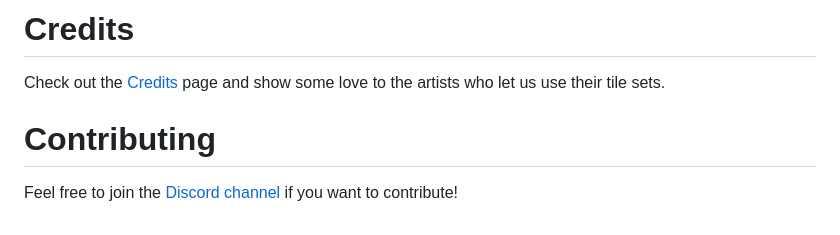
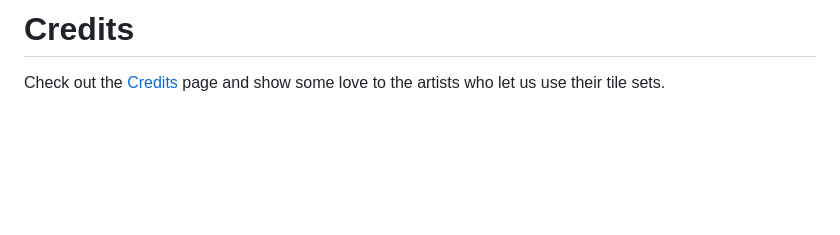
Before and after one commit to michaelc445/street-fighter-pygame, a Markdown page: README.md, the part around the change printed below. Drawn GitHub-style; blank space fills up the shorter version.

Commit message:
removed discord link

```diff
--- a/README.md
+++ b/README.md
@@ -105,7 +105,3 @@ A specialist of all fighting styles, dangerous at any range!
 # Credits
 
 Check out the [Credits](CREDITS.md) page and show some love to the artists who let us use their tile sets.
-
-# Contributing
-
-Feel free to join the [Discord channel](https://discord.gg/rrVNskkC) if you want to contribute!
```
Also changed, not shown: other parts of README.md (+2 -2 lines).
